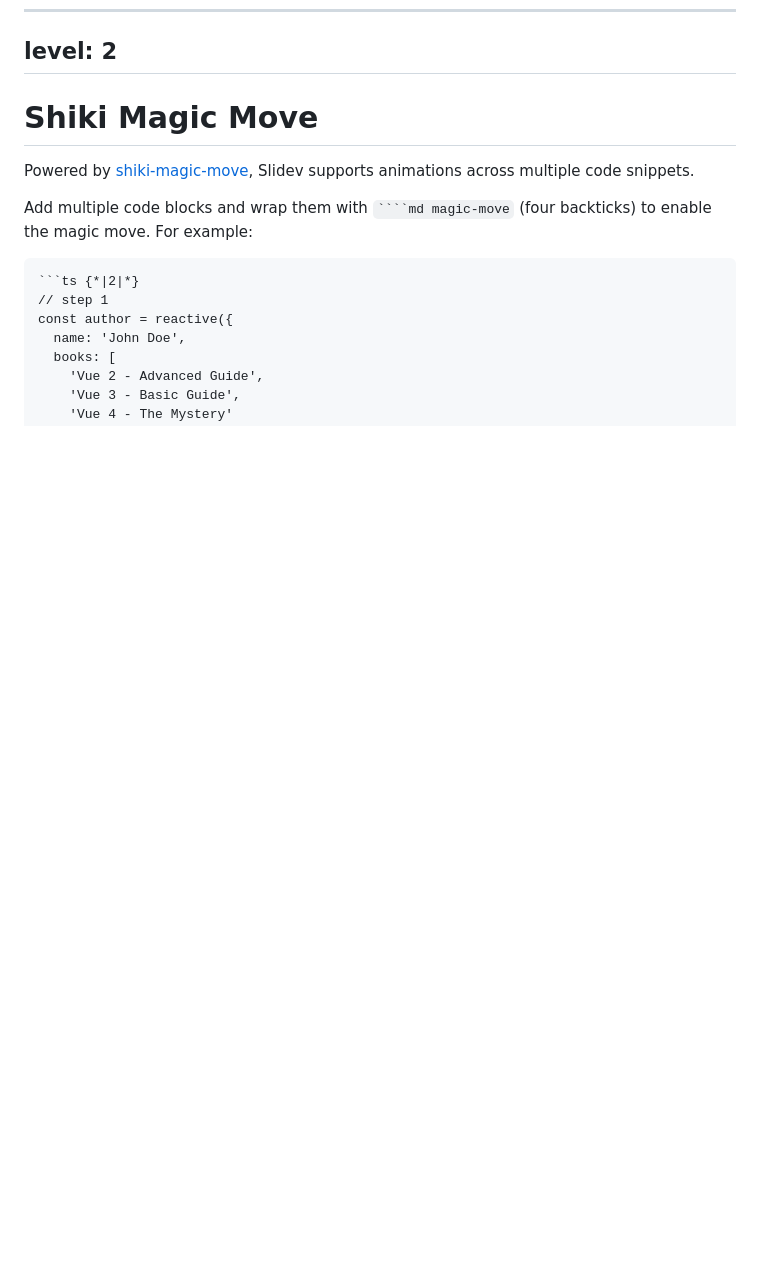
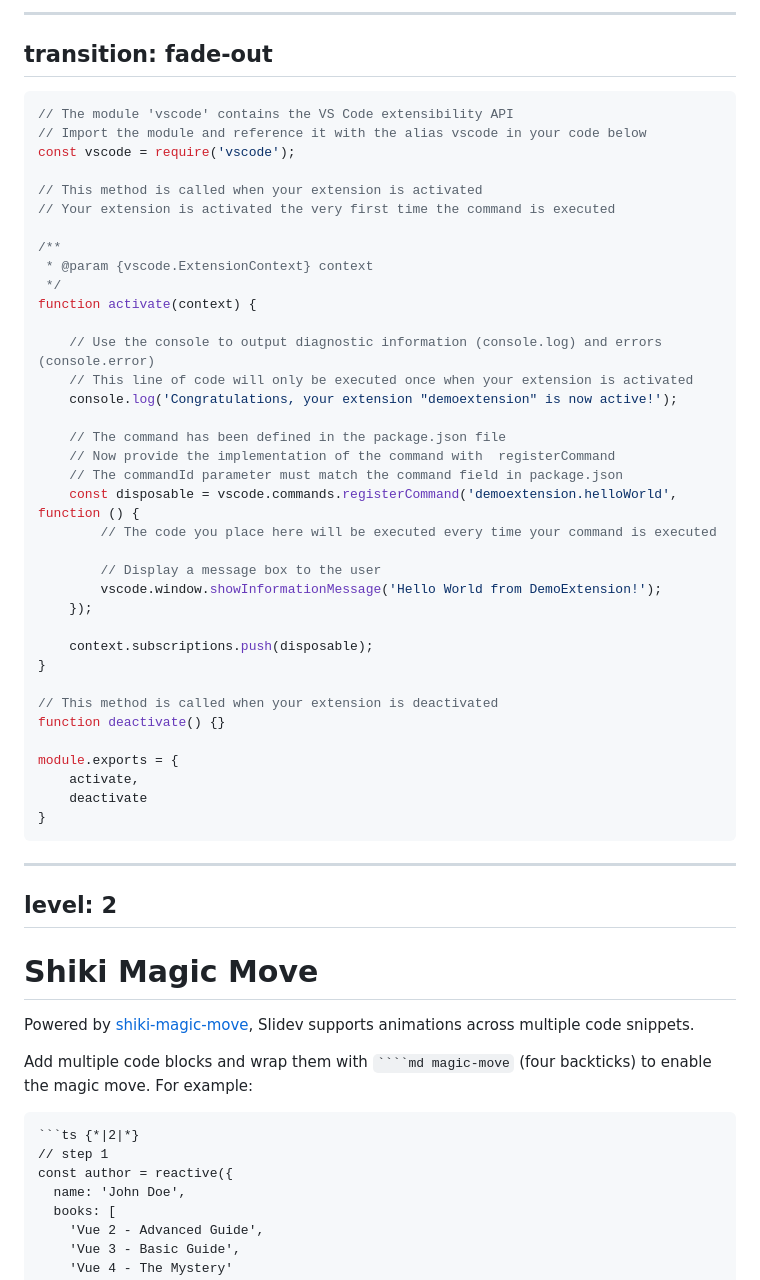
Before and after one commit to whokilleddb/SecurityFest26, a Markdown page: slides.md, the part around one of its changes. Rendered like a GitHub page; blank space fills up the shorter version.

````diff
--- a/slides.md
+++ b/slides.md
@@ -1385,3 +1468,49 @@ _Time to put it into an extension_
+---
+transition: fade-out
+---
+
+
+```js
+// The module 'vscode' contains the VS Code extensibility API
+// Import the module and reference it with the alias vscode in your code below
+const vscode = require('vscode');
+
+// This method is called when your extension is activated
+// Your extension is activated the very first time the command is executed
+
+/**
+ * @param {vscode.ExtensionContext} context
+ */
+function activate(context) {
+
+	// Use the console to output diagnostic information (console.log) and errors (console.error)
+	// This line of code will only be executed once when your extension is activated
+	console.log('Congratulations, your extension "demoextension" is now active!');
+
+	// The command has been defined in the package.json file
+	// Now provide the implementation of the command with  registerCommand
+	// The commandId parameter must match the command field in package.json
+	const disposable = vscode.commands.registerCommand('demoextension.helloWorld', function () {
+		// The code you place here will be executed every time your command is executed
+
+		// Display a message box to the user
+		vscode.window.showInformationMessage('Hello World from DemoExtension!');
+	});
+
+	context.subscriptions.push(disposable);
+}
+
+// This method is called when your extension is deactivated
+function deactivate() {}
+
+module.exports = {
+	activate,
+	deactivate
+}
+```
+
+
+---
 level: 2
 ---
 
````
Also changed, not shown: other parts of slides.md (+83 -0 lines).
